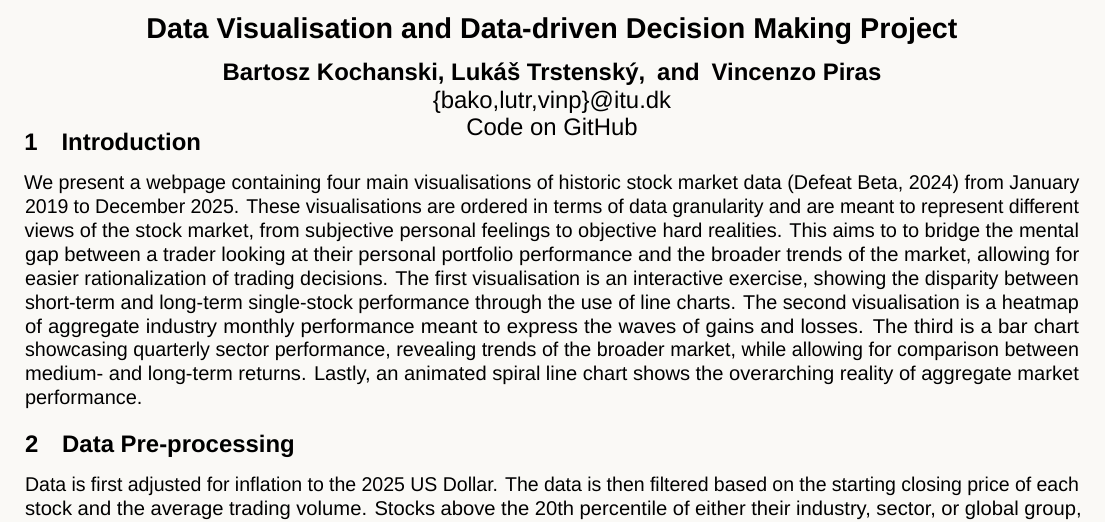
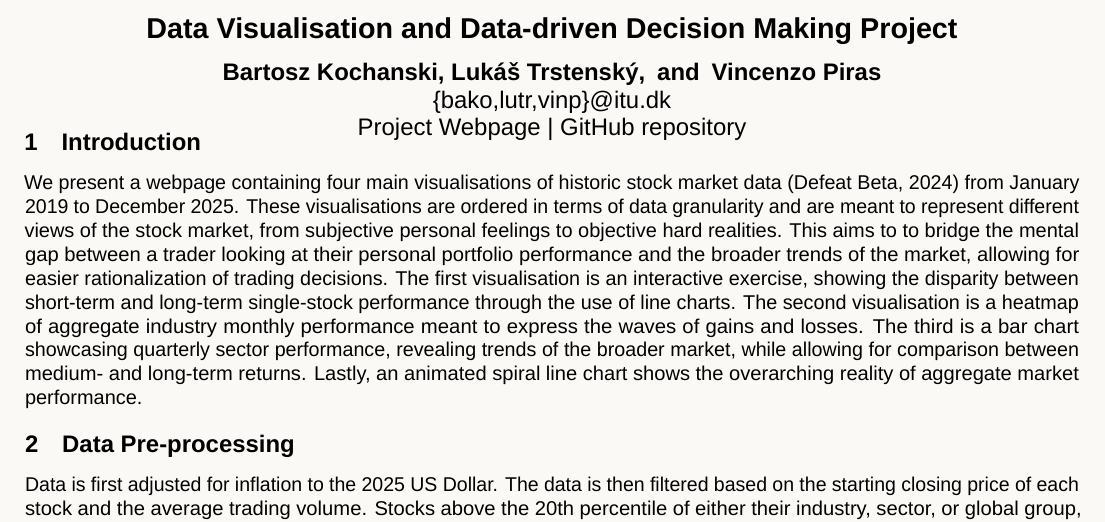
Before and after one commit to vinp505/DataViz, a LaTeX document (report/main.tex): part of page 1 of 5, cut so that both start at the same text. Compiled offline with LuaLaTeX; a missing font is replaced by an installed copy or a similar font.

Commit message:
Added webpage link to report.

```diff
--- a/report/main.tex
+++ b/report/main.tex
@@ -66,7 +66,7 @@
 \title{Data Visualisation and Data-driven Decision Making Project}
 \author{Bartosz Kochanski, Lukáš Trstenský, \and Vincenzo Piras \\
         \{bako,lutr,vinp\}@itu.dk \\
-        \href{https://github.com/vinp505/DataViz}{Code on GitHub}}
+        \href{https://zoomingout-blv.streamlit.app/}{Project Webpage} | \href{https://github.com/vinp505/DataViz}{GitHub repository}}
 
 
 \definecolor{paper}{HTML}{FAF9F6}
```
Also changed, not shown: report/main.pdf.
